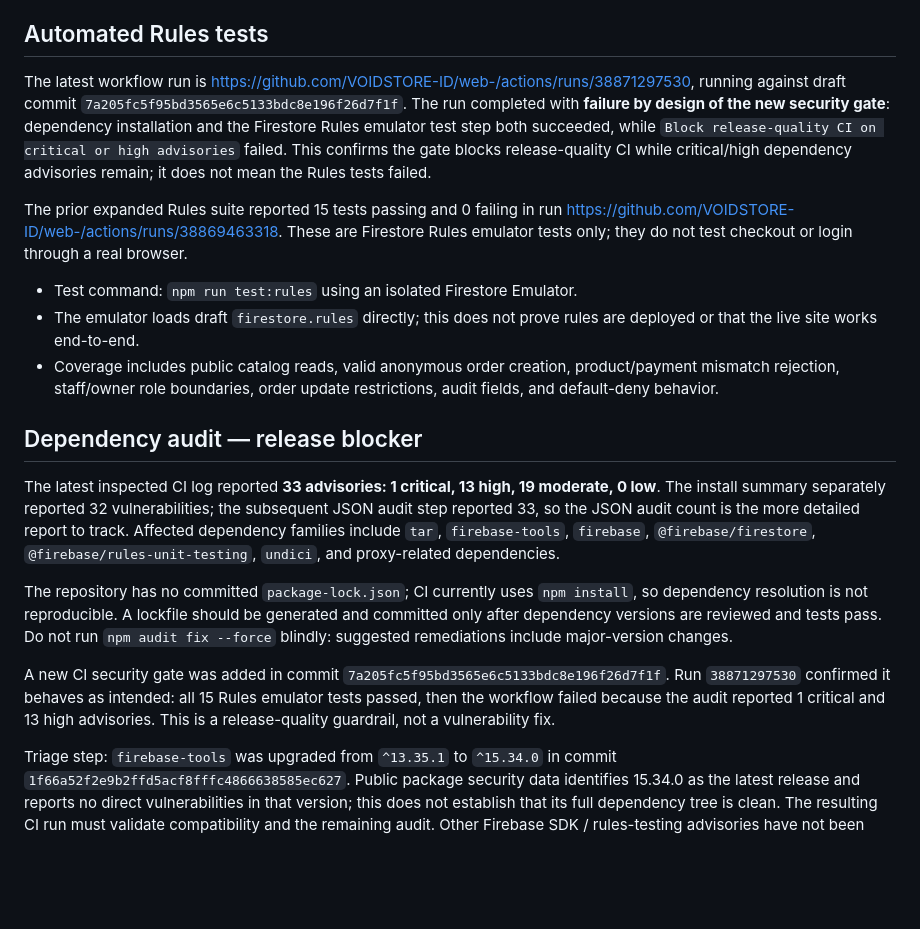
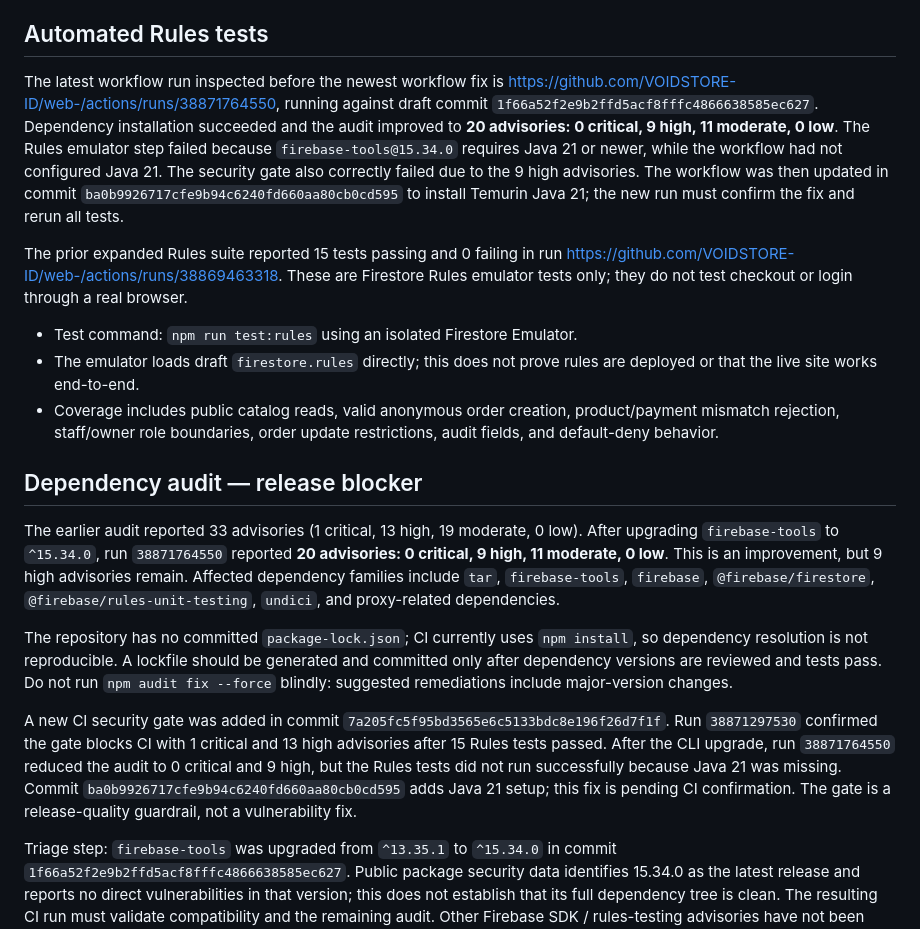
Before and after one commit to VOIDSTORE-ID/web-, a Markdown page: TEST-PLAN-FIRESTORE.md, the part around the change. Rendered like a GitHub page; blank space fills up the shorter version.

Commit message:
docs: record CI Java requirement and updated audit

```diff
--- a/TEST-PLAN-FIRESTORE.md
+++ b/TEST-PLAN-FIRESTORE.md
@@ -6,7 +6,7 @@
 
 ## Automated Rules tests
 
-The latest workflow run is https://github.com/VOIDSTORE-ID/web-/actions/runs/38871297530, running against draft commit `7a205fc5f95bd3565e6c5133bdc8e196f26d7f1f`. The run completed with **failure by design of the new security gate**: dependency installation and the Firestore Rules emulator test step both succeeded, while `Block release-quality CI on critical or high advisories` failed. This confirms the gate blocks release-quality CI while critical/high dependency advisories remain; it does not mean the Rules tests failed.
+The latest workflow run inspected before the newest workflow fix is https://github.com/VOIDSTORE-ID/web-/actions/runs/38871764550, running against draft commit `1f66a52f2e9b2ffd5acf8fffc4866638585ec627`. Dependency installation succeeded and the audit improved to **20 advisories: 0 critical, 9 high, 11 moderate, 0 low**. The Rules emulator step failed because `firebase-tools@15.34.0` requires Java 21 or newer, while the workflow had not configured Java 21. The security gate also correctly failed due to the 9 high advisories. The workflow was then updated in commit `ba0b9926717cfe9b94c6240fd660aa80cb0cd595` to install Temurin Java 21; the new run must confirm the fix and rerun all tests.
 
 The prior expanded Rules suite reported 15 tests passing and 0 failing in run https://github.com/VOIDSTORE-ID/web-/actions/runs/38869463318. These are Firestore Rules emulator tests only; they do not test checkout or login through a real browser.
 
@@ -16,11 +16,11 @@ The prior expanded Rules suite reported 15 tests passing and 0 failing in run ht
 
 ## Dependency audit — release blocker
 
-The latest inspected CI log reported **33 advisories: 1 critical, 13 high, 19 moderate, 0 low**. The install summary separately reported 32 vulnerabilities; the subsequent JSON audit step reported 33, so the JSON audit count is the more detailed report to track. Affected dependency families include `tar`, `firebase-tools`, `firebase`, `@firebase/firestore`, `@firebase/rules-unit-testing`, `undici`, and proxy-related dependencies.
+The earlier audit reported 33 advisories (1 critical, 13 high, 19 moderate, 0 low). After upgrading `firebase-tools` to `^15.34.0`, run `38871764550` reported **20 advisories: 0 critical, 9 high, 11 moderate, 0 low**. This is an improvement, but 9 high advisories remain. Affected dependency families include `tar`, `firebase-tools`, `firebase`, `@firebase/firestore`, `@firebase/rules-unit-testing`, `undici`, and proxy-related dependencies.
 
 The repository has no committed `package-lock.json`; CI currently uses `npm install`, so dependency resolution is not reproducible. A lockfile should be generated and committed only after dependency versions are reviewed and tests pass. Do not run `npm audit fix --force` blindly: suggested remediations include major-version changes.
 
-A new CI security gate was added in commit `7a205fc5f95bd3565e6c5133bdc8e196f26d7f1f`. Run `38871297530` confirmed it behaves as intended: all 15 Rules emulator tests passed, then the workflow failed because the audit reported 1 critical and 13 high advisories. This is a release-quality guardrail, not a vulnerability fix.
+A new CI security gate was added in commit `7a205fc5f95bd3565e6c5133bdc8e196f26d7f1f`. Run `38871297530` confirmed the gate blocks CI with 1 critical and 13 high advisories after 15 Rules tests passed. After the CLI upgrade, run `38871764550` reduced the audit to 0 critical and 9 high, but the Rules tests did not run successfully because Java 21 was missing. Commit `ba0b9926717cfe9b94c6240fd660aa80cb0cd595` adds Java 21 setup; this fix is pending CI confirmation. The gate is a release-quality guardrail, not a vulnerability fix.
 
 Triage step: `firebase-tools` was upgraded from `^13.35.1` to `^15.34.0` in commit `1f66a52f2e9b2ffd5acf8fffc4866638585ec627`. Public package security data identifies 15.34.0 as the latest release and reports no direct vulnerabilities in that version; this does not establish that its full dependency tree is clean. The resulting CI run must validate compatibility and the remaining audit. Other Firebase SDK / rules-testing advisories have not been changed pending careful compatibility review.
 
```
